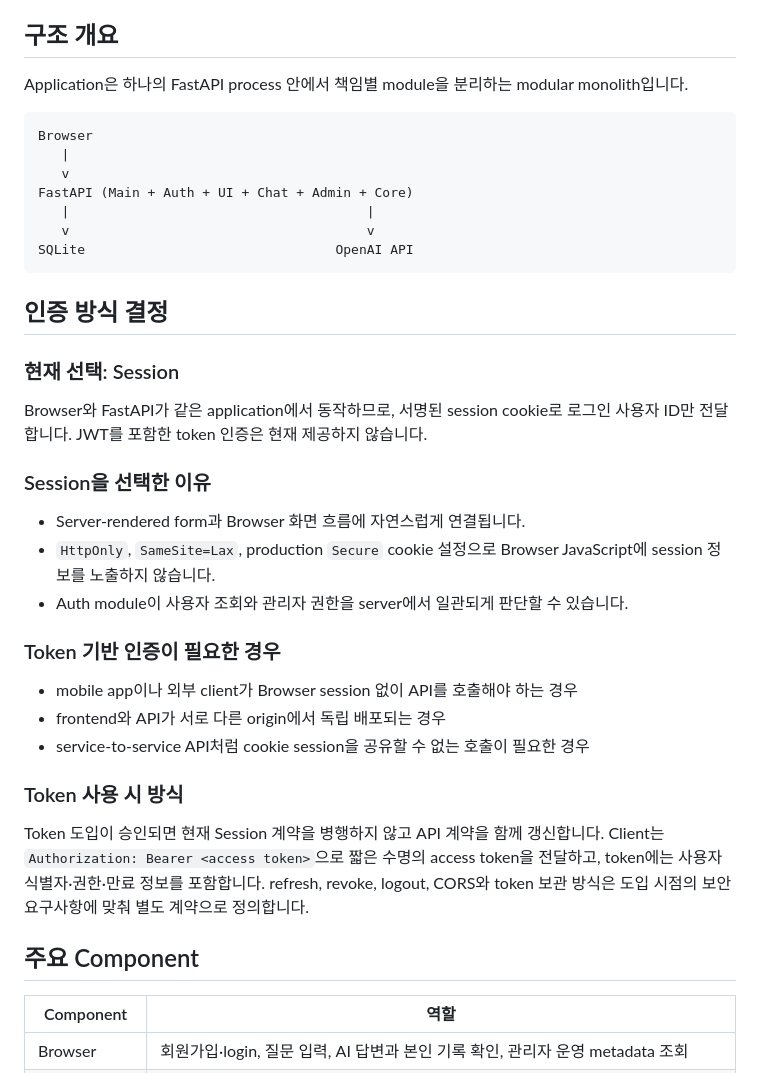
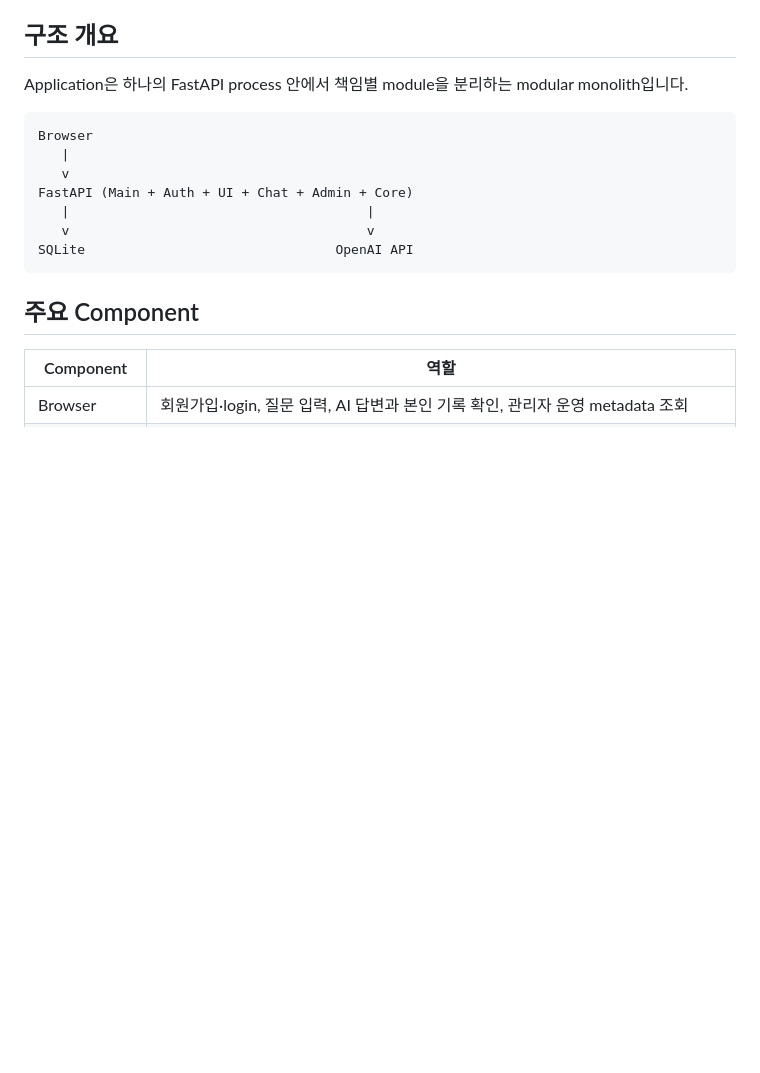
Before and after one commit to wilderif/codyssey-b7-1, a Markdown page: docs/spec/ARCHITECTURE.md, the part around the change. GitHub-like rendering; blank space fills up the shorter version.

````diff
--- a/docs/spec/ARCHITECTURE.md
+++ b/docs/spec/ARCHITECTURE.md
@@ -17,34 +17,6 @@ FastAPI (Main + Auth + UI + Chat + Admin + Core)
    v                                      v
 SQLite                                OpenAI API
 ```
-
-## 인증 방식 결정
-
-### 현재 선택: Session
-
-Browser와 FastAPI가 같은 application에서 동작하므로, 서명된 session cookie로 로그인 사용자 ID만
-전달합니다. JWT를 포함한 token 인증은 현재 제공하지 않습니다.
-
-### Session을 선택한 이유
-
-- Server-rendered form과 Browser 화면 흐름에 자연스럽게 연결됩니다.
-- `HttpOnly`, `SameSite=Lax`, production `Secure` cookie 설정으로 Browser JavaScript에 session
-  정보를 노출하지 않습니다.
-- Auth module이 사용자 조회와 관리자 권한을 server에서 일관되게 판단할 수 있습니다.
-
-### Token 기반 인증이 필요한 경우
-
-- mobile app이나 외부 client가 Browser session 없이 API를 호출해야 하는 경우
-- frontend와 API가 서로 다른 origin에서 독립 배포되는 경우
-- service-to-service API처럼 cookie session을 공유할 수 없는 호출이 필요한 경우
-
-### Token 사용 시 방식
-
-Token 도입이 승인되면 현재 Session 계약을 병행하지 않고 API 계약을 함께 갱신합니다. Client는
-`Authorization: Bearer <access token>`으로 짧은 수명의 access token을 전달하고, token에는 사용자
-식별자·권한·만료 정보를 포함합니다. refresh, revoke, logout, CORS와 token 보관 방식은 도입 시점의
-보안 요구사항에 맞춰 별도 계약으로 정의합니다.
-
 ## 주요 Component
 
 | Component | 역할 |
````
Also changed, not shown: README.md (+14 -0 lines).
